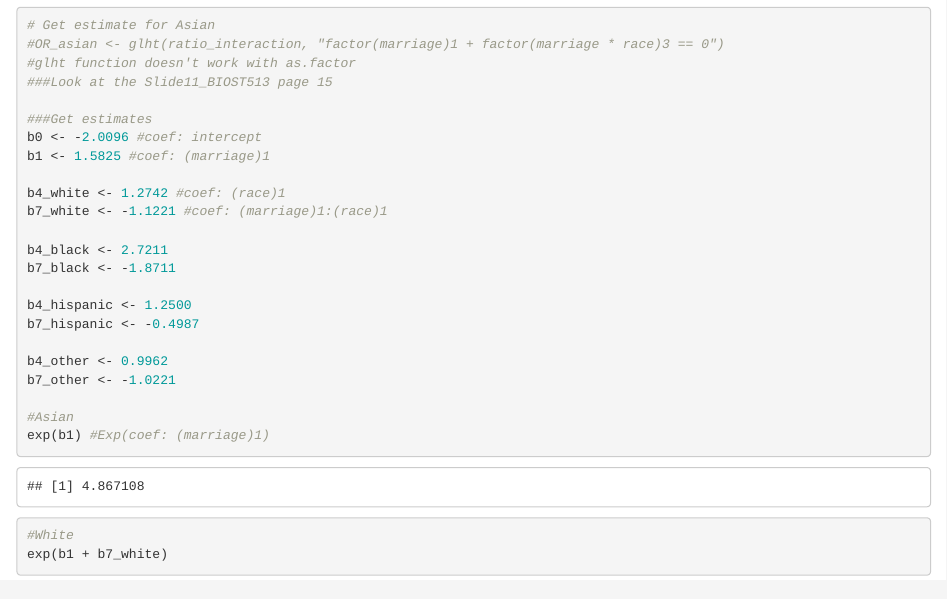
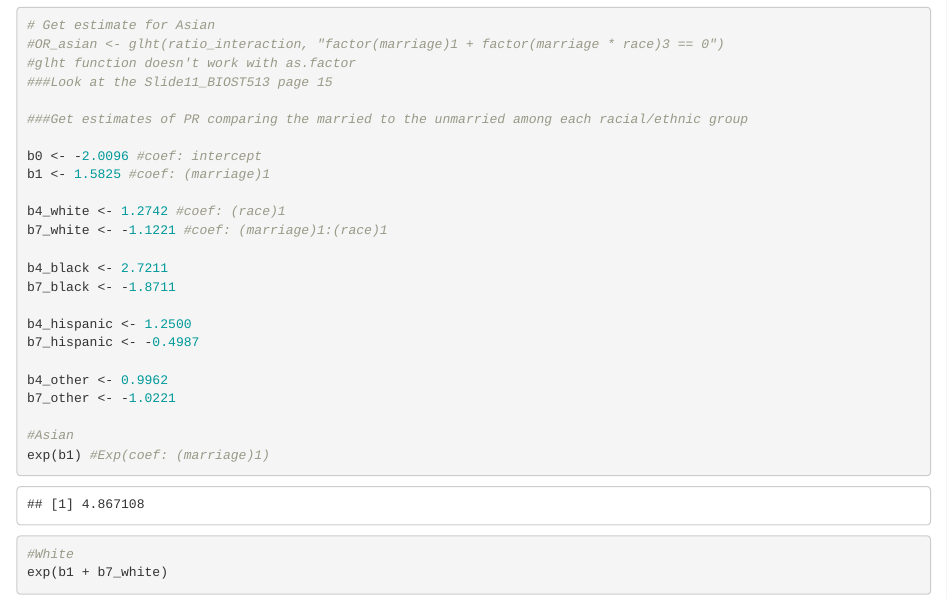
Before and after one commit to hitomik723/PHPDA, an R Markdown document (analysis_phpda.Rmd): the page in a window 1100 px wide, from 17950 px down. Rendered offline with R 4.5, knitr and Pandoc, with nearby package versions.

Commit message:
Made the estimates more precise.

```diff
--- a/analysis_phpda.Rmd
+++ b/analysis_phpda.Rmd
@@ -343,7 +343,8 @@ exp(confint(ratio_interaction))
 #glht function doesn't work with as.factor
 ###Look at the Slide11_BIOST513 page 15
 
-###Get estimates
+###Get estimates of PR comparing the married to the unmarried among each racial/ethnic group
+
 b0 <- -2.0096 #coef: intercept
 b1 <- 1.5825 #coef: (marriage)1
 
```
